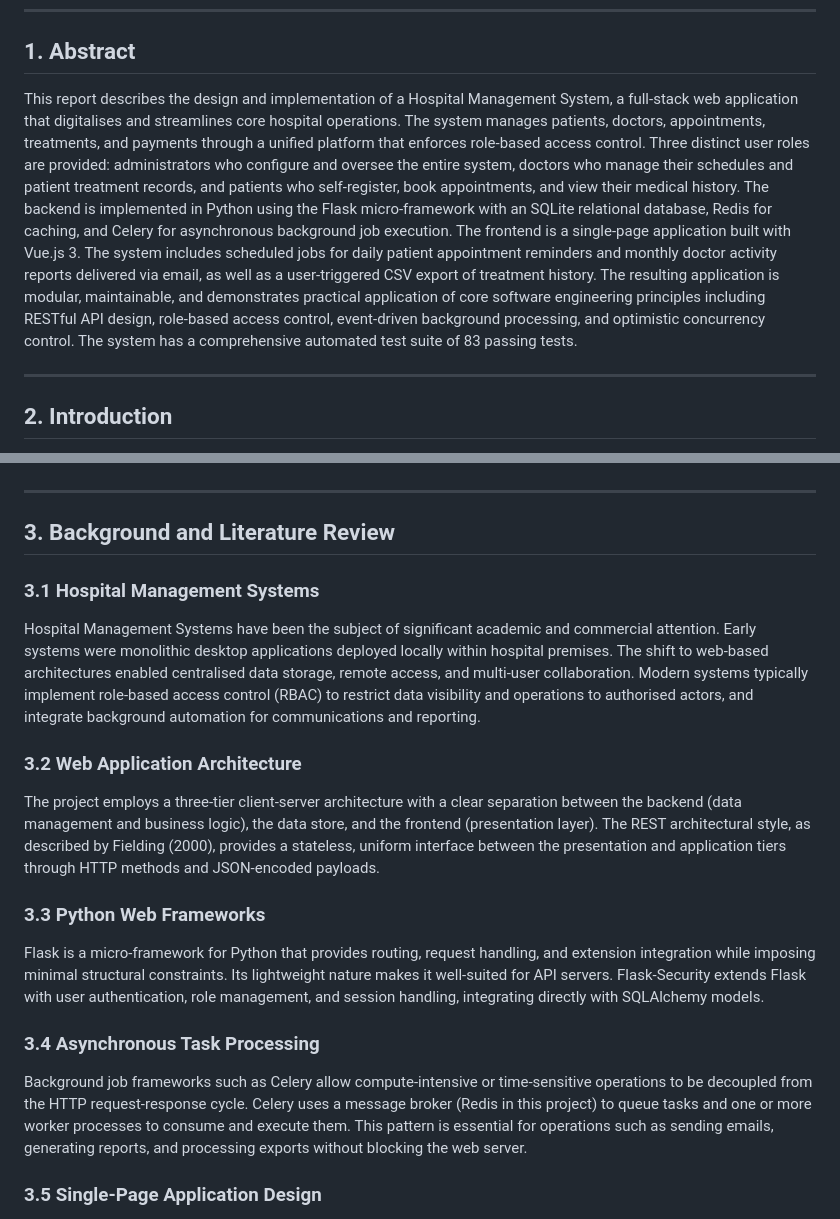
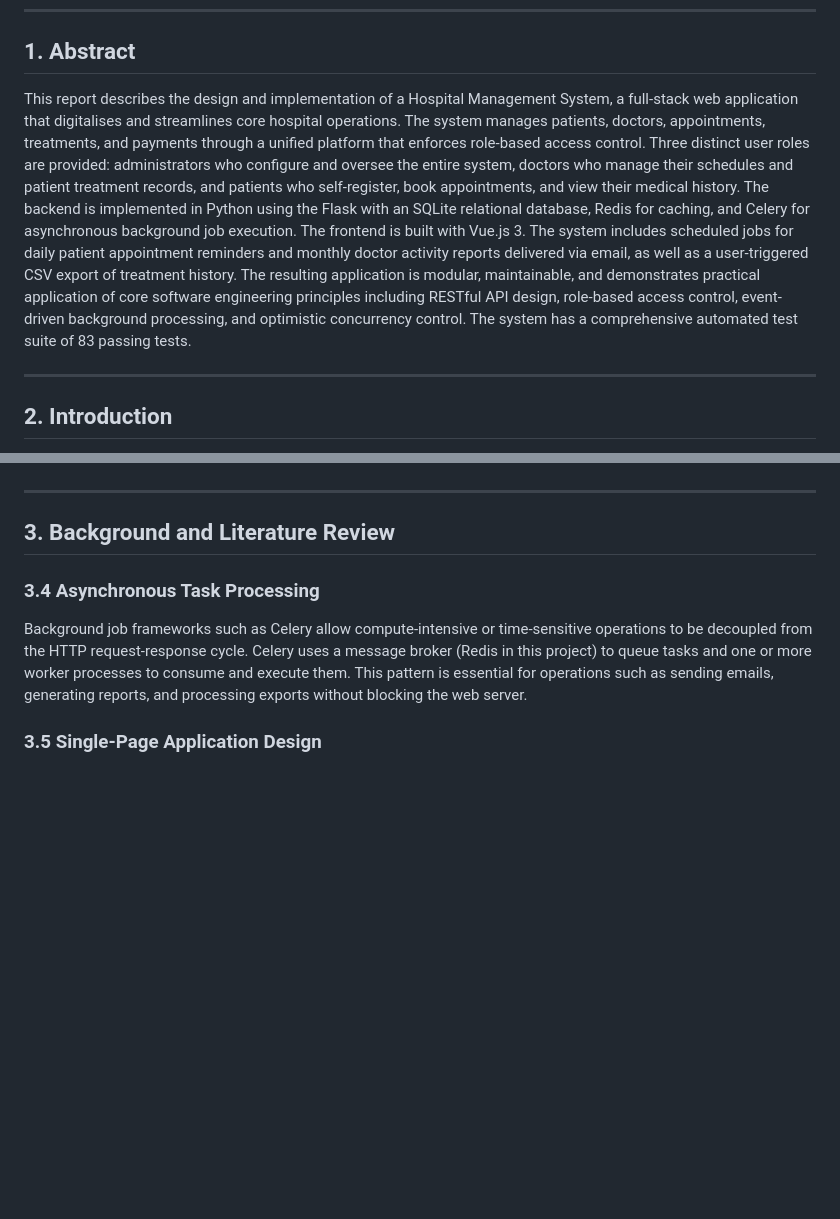
Before and after one commit to 990aa/hospital-operations-system, a Markdown page: docs/report.md, 2 parts joined by grey strips. GitHub-like rendering; blank space fills up the shorter version.

Commit message:
report update

```diff
--- a/docs/report.md
+++ b/docs/report.md
@@ -31,7 +31,7 @@
 
 ## 1. Abstract
 
-This report describes the design and implementation of a Hospital Management System, a full-stack web application that digitalises and streamlines core hospital operations. The system manages patients, doctors, appointments, treatments, and payments through a unified platform that enforces role-based access control. Three distinct user roles are provided: administrators who configure and oversee the entire system, doctors who manage their schedules and patient treatment records, and patients who self-register, book appointments, and view their medical history. The backend is implemented in Python using the Flask micro-framework with an SQLite relational database, Redis for caching, and Celery for asynchronous background job execution. The frontend is a single-page application built with Vue.js 3. The system includes scheduled jobs for daily patient appointment reminders and monthly doctor activity reports delivered via email, as well as a user-triggered CSV export of treatment history. The resulting application is modular, maintainable, and demonstrates practical application of core software engineering principles including RESTful API design, role-based access control, event-driven background processing, and optimistic concurrency control. The system has a comprehensive automated test suite of 83 passing tests.
+This report describes the design and implementation of a Hospital Management System, a full-stack web application that digitalises and streamlines core hospital operations. The system manages patients, doctors, appointments, treatments, and payments through a unified platform that enforces role-based access control. Three distinct user roles are provided: administrators who configure and oversee the entire system, doctors who manage their schedules and patient treatment records, and patients who self-register, book appointments, and view their medical history. The backend is implemented in Python using the Flask with an SQLite relational database, Redis for caching, and Celery for asynchronous background job execution. The frontend is built with Vue.js 3. The system includes scheduled jobs for daily patient appointment reminders and monthly doctor activity reports delivered via email, as well as a user-triggered CSV export of treatment history. The resulting application is modular, maintainable, and demonstrates practical application of core software engineering principles including RESTful API design, role-based access control, event-driven background processing, and optimistic concurrency control. The system has a comprehensive automated test suite of 83 passing tests.
 
 ---
 
@@ -52,18 +52,6 @@ The system follows a RESTful API architecture where the backend exposes well-def
 ---
 
 ## 3. Background and Literature Review
-
-### 3.1 Hospital Management Systems
-
-Hospital Management Systems have been the subject of significant academic and commercial attention. Early systems were monolithic desktop applications deployed locally within hospital premises. The shift to web-based architectures enabled centralised data storage, remote access, and multi-user collaboration. Modern systems typically implement role-based access control (RBAC) to restrict data visibility and operations to authorised actors, and integrate background automation for communications and reporting.
-
-### 3.2 Web Application Architecture
-
-The project employs a three-tier client-server architecture with a clear separation between the backend (data management and business logic), the data store, and the frontend (presentation layer). The REST architectural style, as described by Fielding (2000), provides a stateless, uniform interface between the presentation and application tiers through HTTP methods and JSON-encoded payloads.
-
-### 3.3 Python Web Frameworks
-
-Flask is a micro-framework for Python that provides routing, request handling, and extension integration while imposing minimal structural constraints. Its lightweight nature makes it well-suited for API servers. Flask-Security extends Flask with user authentication, role management, and session handling, integrating directly with SQLAlchemy models.
 
 ### 3.4 Asynchronous Task Processing
 
```
